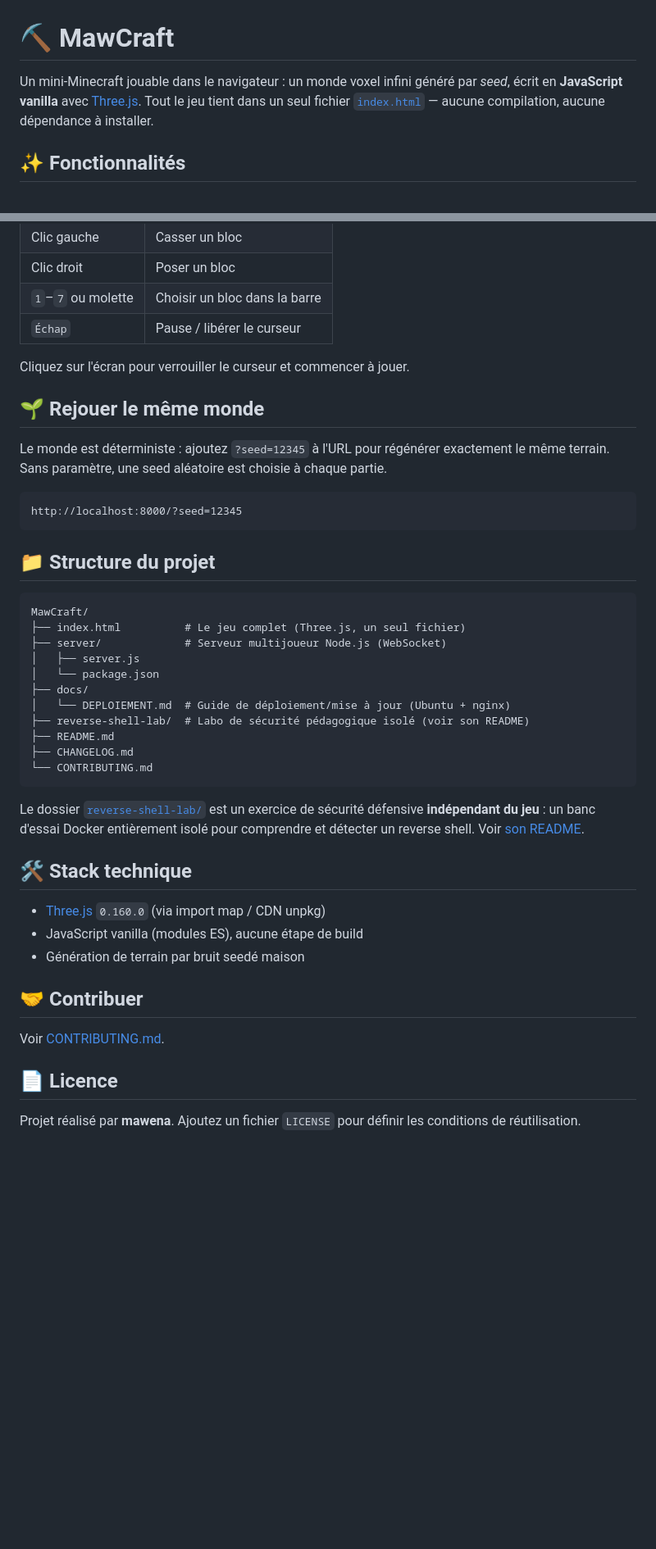
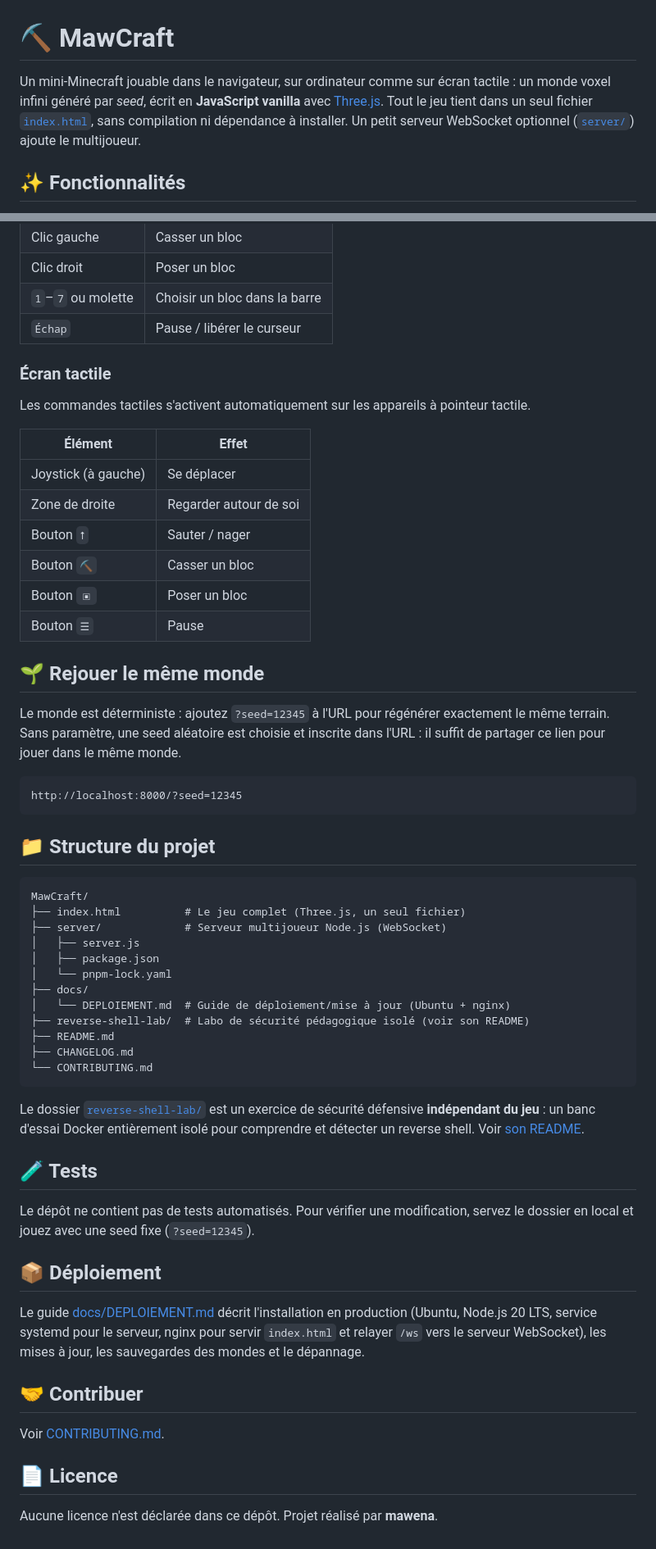
Before and after one commit to mawena/MawCraft, a Markdown page: README.md, 2 parts joined by grey strips. Shown at 82% size. GitHub-like rendering; blank space fills up the shorter version.

````diff
--- a/README.md
+++ b/README.md
@@ -1,9 +1,10 @@
 # ⛏ MawCraft
 
-Un mini-Minecraft jouable dans le navigateur : un monde voxel infini généré
-par _seed_, écrit en **JavaScript vanilla** avec [Three.js](https://threejs.org/).
-Tout le jeu tient dans un seul fichier [`index.html`](index.html) — aucune
-compilation, aucune dépendance à installer.
+Un mini-Minecraft jouable dans le navigateur, sur ordinateur comme sur écran
+tactile : un monde voxel infini généré par _seed_, écrit en **JavaScript vanilla**
+avec [Three.js](https://threejs.org/). Tout le jeu tient dans un seul fichier
+[`index.html`](index.html), sans compilation ni dépendance à installer. Un petit
+serveur WebSocket optionnel ([`server/`](server/)) ajoute le multijoueur.
 
 ## ✨ Fonctionnalités
 
@@ -65,13 +101,25 @@ production (HTTPS), à `wss://<domaine>/ws` via nginx. Voir
 | `1`–`7` ou molette | Choisir un bloc dans la barre  |
 | `Échap`            | Pause / libérer le curseur     |
 
-Cliquez sur l'écran pour verrouiller le curseur et commencer à jouer.
+### Écran tactile
+
+Les commandes tactiles s'activent automatiquement sur les appareils à pointeur
+tactile.
+
+| Élément               | Effet                        |
+| --------------------- | ---------------------------- |
+| Joystick (à gauche)   | Se déplacer                  |
+| Zone de droite        | Regarder autour de soi       |
+| Bouton `⭡`            | Sauter / nager               |
+| Bouton `⛏`            | Casser un bloc               |
+| Bouton `▣`            | Poser un bloc                |
+| Bouton `☰`            | Pause                        |
 
 ## 🌱 Rejouer le même monde
 
 Le monde est déterministe : ajoutez `?seed=12345` à l'URL pour régénérer
-exactement le même terrain. Sans paramètre, une seed aléatoire est choisie à
-chaque partie.
+exactement le même terrain. Sans paramètre, une seed aléatoire est choisie et
+inscrite dans l'URL : il suffit de partager ce lien pour jouer dans le même monde.
 
 ```
 http://localhost:8000/?seed=12345
@@ -84,7 +132,8 @@ MawCraft/
 ├── index.html          # Le jeu complet (Three.js, un seul fichier)
 ├── server/             # Serveur multijoueur Node.js (WebSocket)
 │   ├── server.js
-│   └── package.json
+│   ├── package.json
+│   └── pnpm-lock.yaml
 ├── docs/
 │   └── DEPLOIEMENT.md  # Guide de déploiement/mise à jour (Ubuntu + nginx)
 ├── reverse-shell-lab/  # Labo de sécurité pédagogique isolé (voir son README)
@@ -97,11 +146,17 @@ Le dossier [`reverse-shell-lab/`](reverse-shell-lab/) est un exercice de sécuri
 défensive **indépendant du jeu** : un banc d'essai Docker entièrement isolé pour
 comprendre et détecter un reverse shell. Voir [son README](reverse-shell-lab/README.md).
 
-## 🛠 Stack technique
+## 🧪 Tests
 
-- [Three.js](https://threejs.org/) `0.160.0` (via import map / CDN unpkg)
-- JavaScript vanilla (modules ES), aucune étape de build
-- Génération de terrain par bruit seedé maison
+Le dépôt ne contient pas de tests automatisés. Pour vérifier une modification,
+servez le dossier en local et jouez avec une seed fixe (`?seed=12345`).
+
+## 📦 Déploiement
+
+Le guide [docs/DEPLOIEMENT.md](docs/DEPLOIEMENT.md) décrit l'installation en
+production (Ubuntu, Node.js 20 LTS, service systemd pour le serveur, nginx pour
+servir `index.html` et relayer `/ws` vers le serveur WebSocket), les mises à jour,
+les sauvegardes des mondes et le dépannage.
 
 ## 🤝 Contribuer
 
@@ -109,5 +164,4 @@ Voir [CONTRIBUTING.md](CONTRIBUTING.md).
 
 ## 📄 Licence
 
-Projet réalisé par **mawena**. Ajoutez un fichier `LICENSE` pour définir les
-conditions de réutilisation.
+Aucune licence n'est déclarée dans ce dépôt. Projet réalisé par **mawena**.
````
Also changed, not shown: other parts of README.md (+45 -10 lines).
